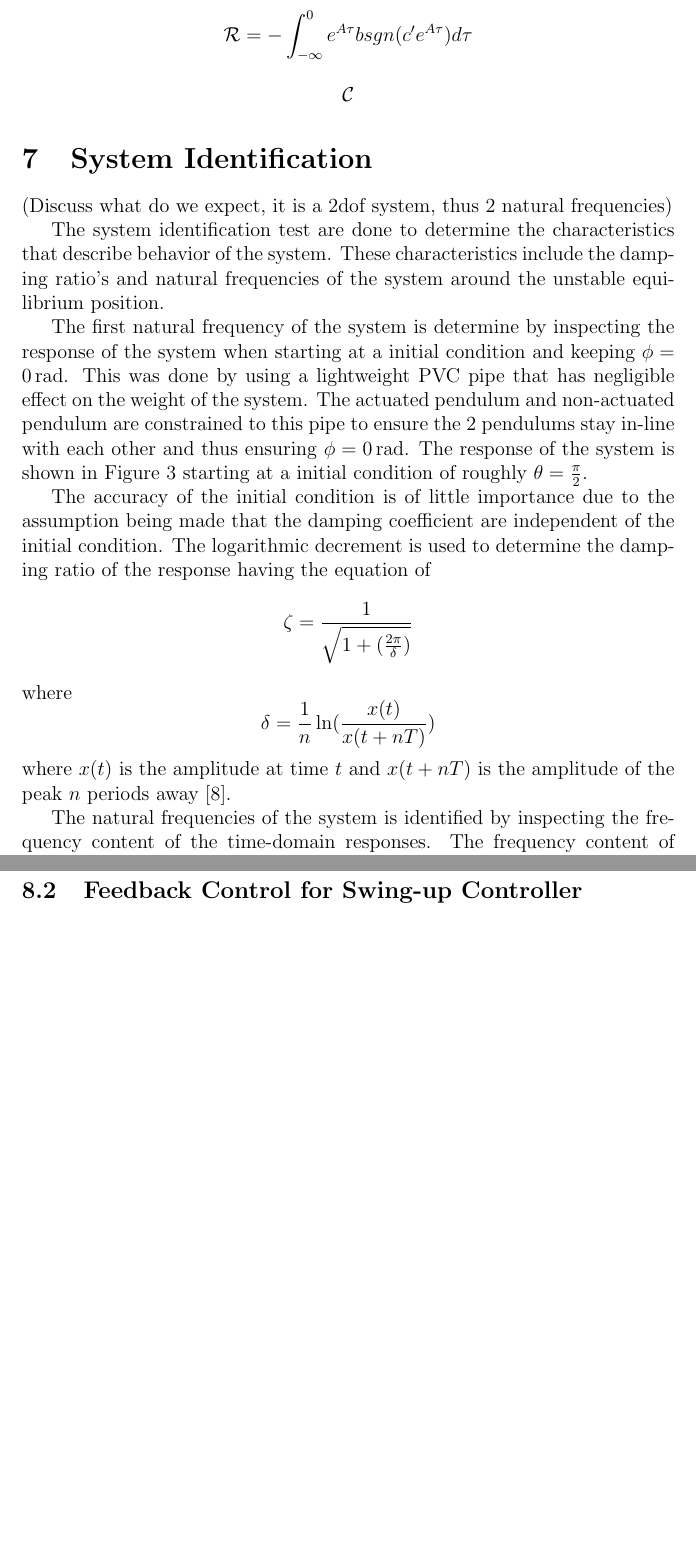
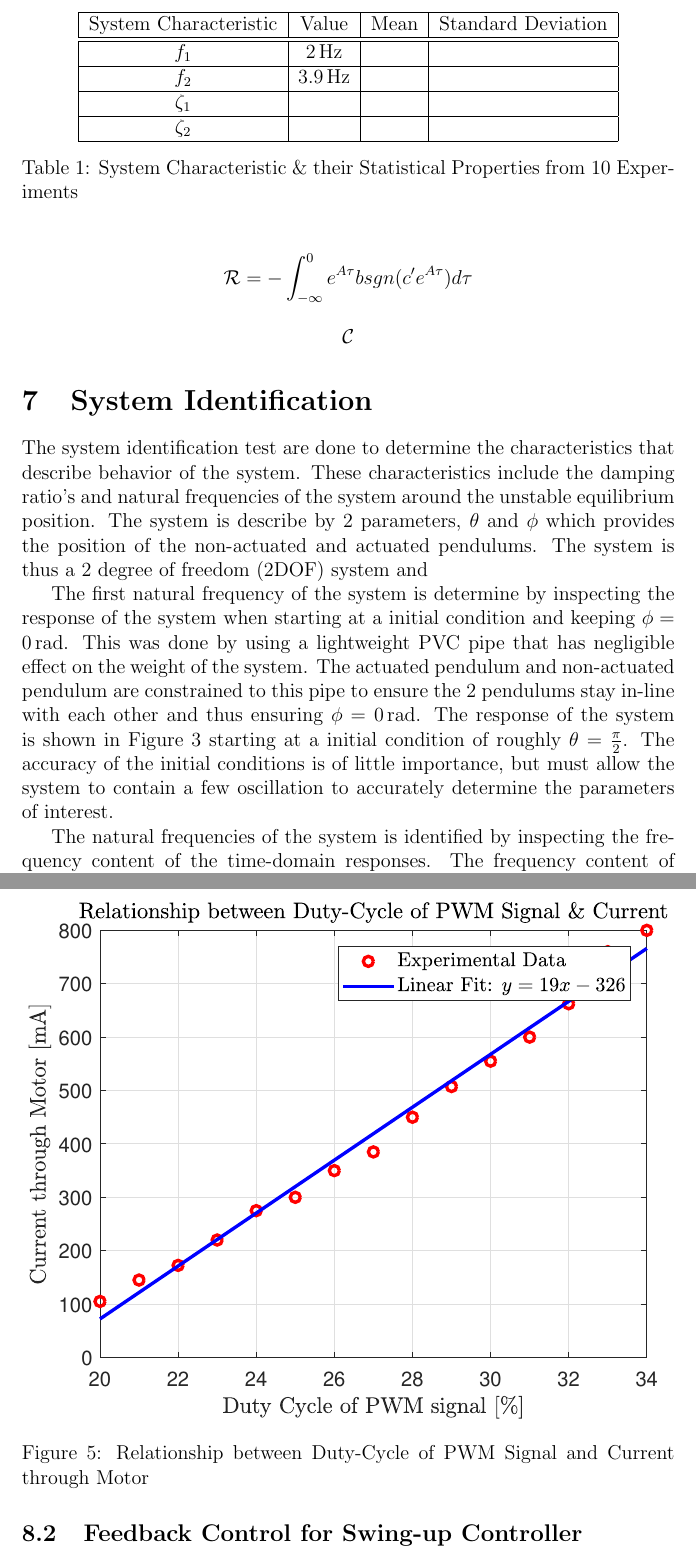
Before and after one commit to henrykotze/Feedback-Control-of-Robotic-Gymnast-Report, a LaTeX document (Report.tex): two parts of pages 8 and 11 of 24 before the commit and two parts of pages 8 and 12 of 25 after it, joined at a grey line, cut at the place of the change, the shorter picture padded with empty space. The pictures show the PDF file Report.pdf that the author committed with the source.

Commit message:
Added dutycycle vs current graph

```diff
--- a/Report.tex
+++ b/Report.tex
@@ -99,5 +99,5 @@
 
 	\section{System Identification}
 
-	(Discuss what do we expect, it is a 2dof system, thus 2 natural frequencies)
+	The system identification test are done to determine the characteristics that describe behavior of the system. These characteristics include the damping ratio's and natural frequencies of the system around the unstable equilibrium position. The system is describe by 2 parameters, $\theta$ and $\phi$ which provides the position of the non-actuated and actuated pendulums. The system is thus a 2 degree of freedom (2DOF) system and
 
@@ -107,2 +107 @@
 
-	The accuracy of the initial condition is of little importance due to the assumption being made that the damping coefficient are independent of the initial condition. The logarithmic decrement is used to determine the damping ratio of the response having the equation of $$ \zeta = \frac{1}{ \sqrt{1 + ( \frac{2 \pi}{\delta})}} $$ where $$ \delta  = \frac{1}{n} \ln( \frac{x(t)}{x(t+nT)}) $$ where $x(t)$ is the amplitude at time $t$ and $x(t+nT)$ is the amplitude of the peak $n$ periods away \cite{log_decrement}.
@@ -113,3 +111,4 @@
 		\centering
 		\begin{tabular}{|c|c|c|c|}
 			\hline
+			 System Characteristic & Value & Mean & Standard Deviation\\
@@ -119,15 +116,21 @@
 			\hline
-			$f_{2}$ & \SI{3.9}{} & & \\
+			$f_{1}$ & \SI{2}{Hz} & & \\
 			\hline
+			$f_{2}$ & \SI{3.9}{Hz} & & \\
+			\hline
+			$\zeta_{1}$ & & & \\
+			\hline
+ 			$\zeta_{2}$ & & & \\
+ 			\hline
 	\end{tabular}
-	\caption{Natural Frequencies of the System \& their Repeatibility from 10 Experiments}
-	\label{table:nat_freq_system}
+	\caption{System Characteristic \& their Statistical Properties from 10 Experiments}
+	\label{table:system_characteristic}
 	\end{table}
 
 
 	\begin{figure}[h]
 		\centering
-		\includegraphics[scale=0.8]{FFT_system.eps}
+		\includegraphics[scale=1]{FFT_system.eps}
 		\caption{Frequency Content of Time-Domain Initial Condition Responses}
 		\label{fig:fft_system_response}
 	\end{figure}
@@ -140,22 +143,22 @@
 		\caption{Initial Condition System Response while $ \phi = \SI{0}{rad} $ }
 		\label{fig:q1_response}
 	\end{figure}
-
-%	\begin{figure}[h]
-%		\centering
-	%	\input{"./Electronic_System/ElectronicSystemOverview.tikz"}
-%		\caption{Initial Condition System Response while $\phi = \SI{0}{rad}$ }
-%		\label{fig:q1_response}
-%	\end{figure}
 
 	The second natural frequency is determined by analysing the response of the system when $\phi$ starts at a initial condition and keeping $\theta = \SI{0}{rad}$. Figure \ref{fig:q2_response} shows the measured response of the system with an approximated response that is determined by the parameters shown in Table \ref{table:system_response_prop}. These parameter were determine by using the least square method to determine $\zeta$.
 
 	\begin{figure}[h]
 		\centering
-		\includegraphics[scale=0.5]{q2_initial_response.eps}
+		\includegraphics[scale=1]{q2_initial_response.eps}
 		\caption{Initial Condition System Response while $ \theta = \SI{0}{rad} $ }
 		\label{fig:q2_response}
 	\end{figure}
+
+	\begin{figure}[h]
+	\centering
+	\includegraphics[scale=1]{dutycycle_vs_current.eps}
+	\caption{Relationship between Duty-Cycle of PWM Signal and Current through Motor}
+	\label{fig:dutycycle_vs_current}
+\end{figure}
 
 
 
```
Also changed, not shown: Report.bbl, Report.pdf, dutycycle_vs_current.eps (added), Report.tex (12 more changed lines), 5 other files.
